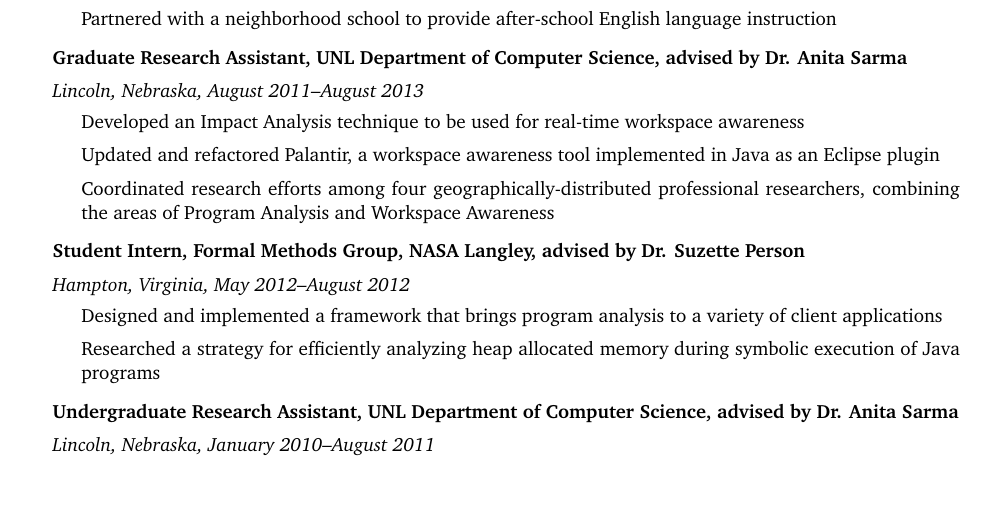
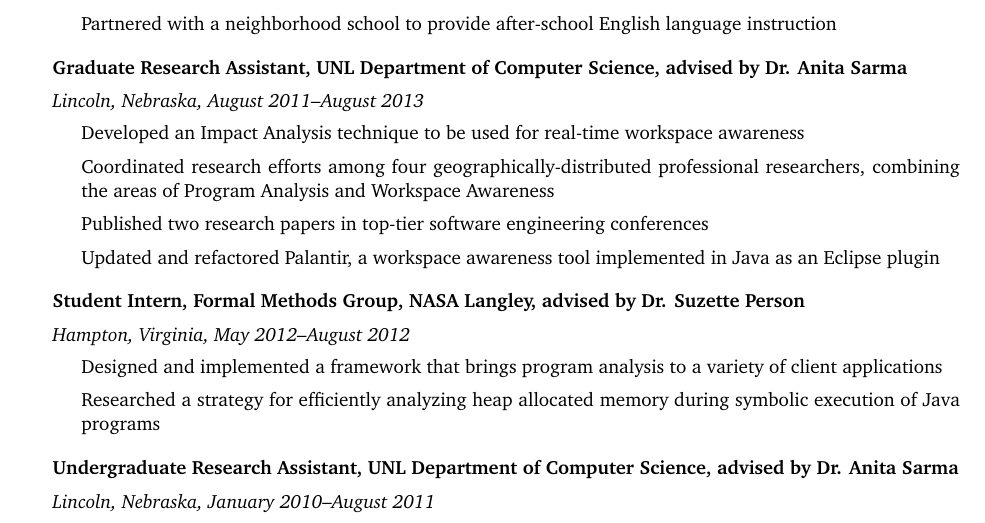
Before and after one commit to jbranchaud/cv-resume, a LaTeX CV (current-cv.tex): part of page 1 of 2, cut so that both start at the same text, the shorter picture padded with empty space. Compiled offline with pdfLaTeX.

Commit message:
Add an item to the grad position about my publications.

```diff
--- a/current-cv.tex
+++ b/current-cv.tex
@@ -154,9 +154,10 @@
 \item \emph{Lincoln, Nebraska, August 2011--August 2013}
 	\begin{itemize}
 	\item Developed an Impact Analysis technique to be used for real-time workspace awareness
-	\item Updated and refactored Palantir, a workspace awareness tool implemented in Java as an Eclipse plugin
     \item Coordinated research efforts among four geographically-distributed
     professional researchers, combining the areas of Program Analysis and Workspace Awareness
+    \item Published two research papers in top-tier software engineering conferences
+	\item Updated and refactored Palantir, a workspace awareness tool implemented in Java as an Eclipse plugin
 	\end{itemize}
 \end{itemize}
 
```
Also changed, not shown: current-cv.pdf.
